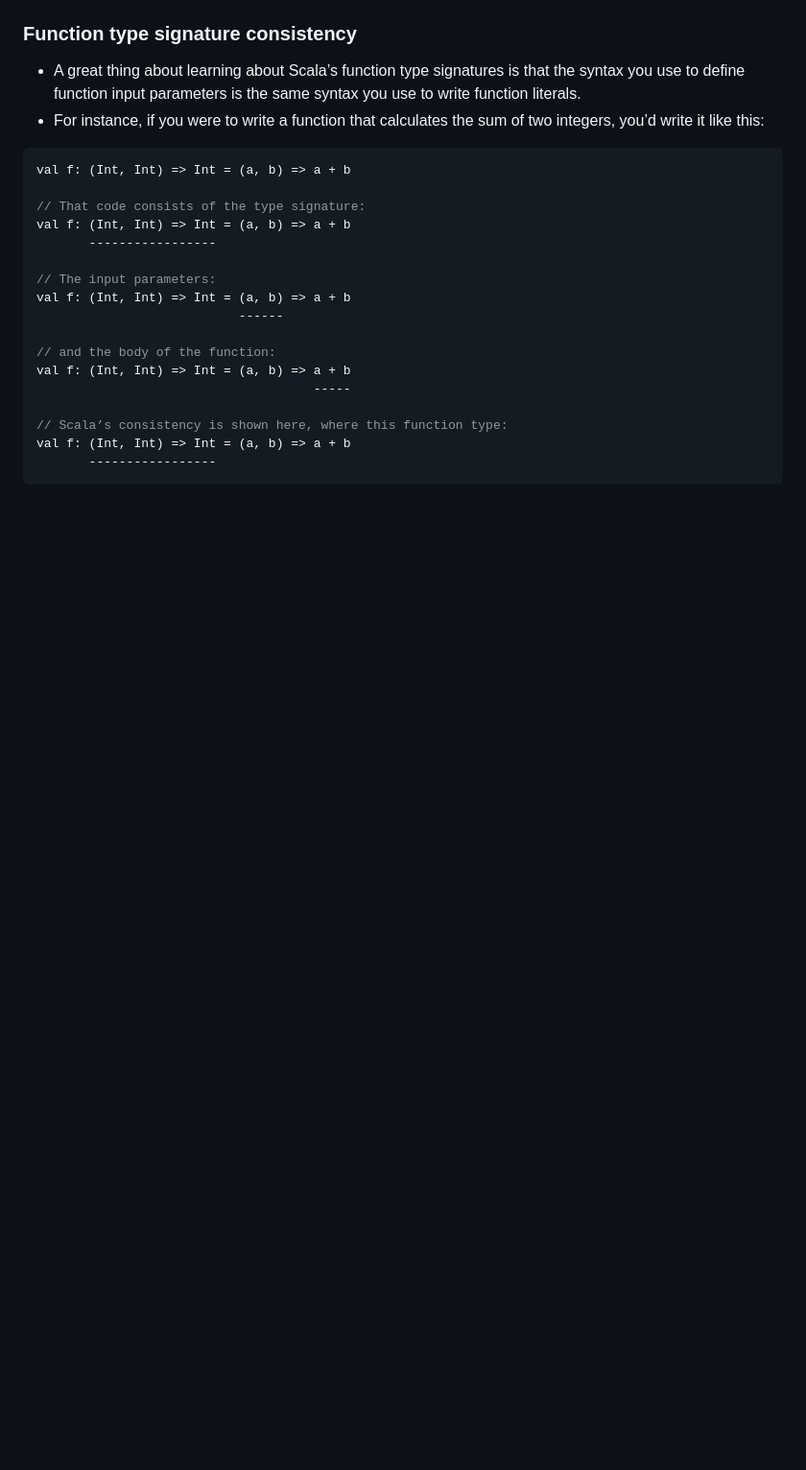
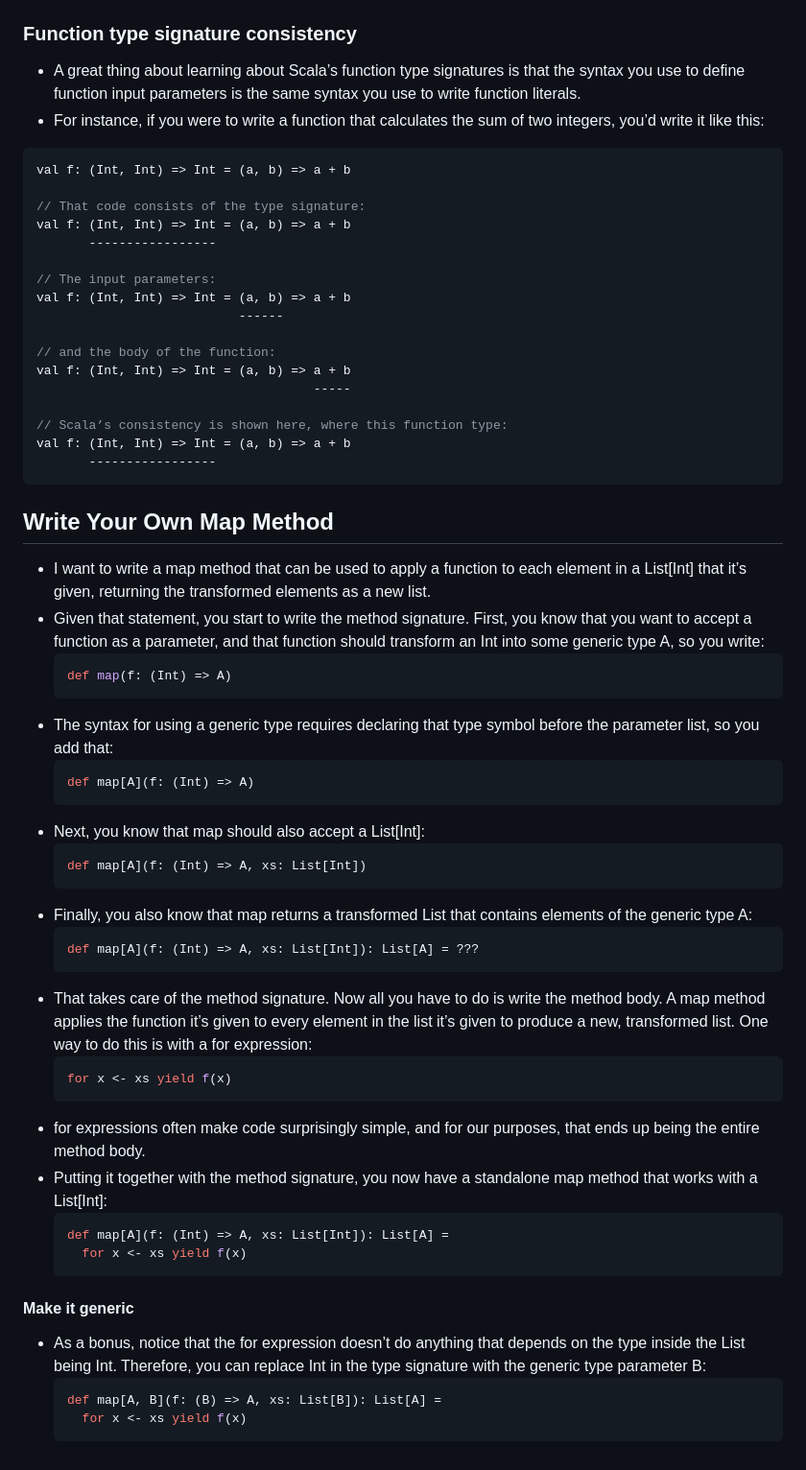
Before and after one commit to agusrichard/scala-workbook, a Markdown page: scala3-book-tutorial/notes/functions.md, the part around the change. Shown: that part at 96% size. Drawn GitHub-style; blank space fills up the shorter version.

Commit message:
write your own map method

````diff
--- a/scala3-book-tutorial/notes/functions.md
+++ b/scala3-book-tutorial/notes/functions.md
@@ -238,3 +238,41 @@ val f: (Int, Int) => Int = (a, b) => a + b
 val f: (Int, Int) => Int = (a, b) => a + b
        -----------------
 ```
+
+## Write Your Own Map Method
+
+- I want to write a map method that can be used to apply a function to each element in a List[Int] that it’s given, returning the transformed elements as a new list.
+- Given that statement, you start to write the method signature. First, you know that you want to accept a function as a parameter, and that function should transform an Int into some generic type A, so you write:
+  ```scala
+  def map(f: (Int) => A)
+  ```
+- The syntax for using a generic type requires declaring that type symbol before the parameter list, so you add that:
+  ```scala
+  def map[A](f: (Int) => A)
+  ```
+- Next, you know that map should also accept a List[Int]:
+  ```scala
+  def map[A](f: (Int) => A, xs: List[Int])
+  ```
+- Finally, you also know that map returns a transformed List that contains elements of the generic type A:
+  ```scala
+  def map[A](f: (Int) => A, xs: List[Int]): List[A] = ???
+  ```
+- That takes care of the method signature. Now all you have to do is write the method body. A map method applies the function it’s given to every element in the list it’s given to produce a new, transformed list. One way to do this is with a for expression:
+  ```scala
+  for x <- xs yield f(x)
+  ```
+- for expressions often make code surprisingly simple, and for our purposes, that ends up being the entire method body.
+- Putting it together with the method signature, you now have a standalone map method that works with a List[Int]:
+  ```scala
+  def map[A](f: (Int) => A, xs: List[Int]): List[A] =
+    for x <- xs yield f(x)
+  ```
+
+#### Make it generic
+
+- As a bonus, notice that the for expression doesn’t do anything that depends on the type inside the List being Int. Therefore, you can replace Int in the type signature with the generic type parameter B:
+  ```scala
+  def map[A, B](f: (B) => A, xs: List[B]): List[A] =
+    for x <- xs yield f(x)
+  ```
````
